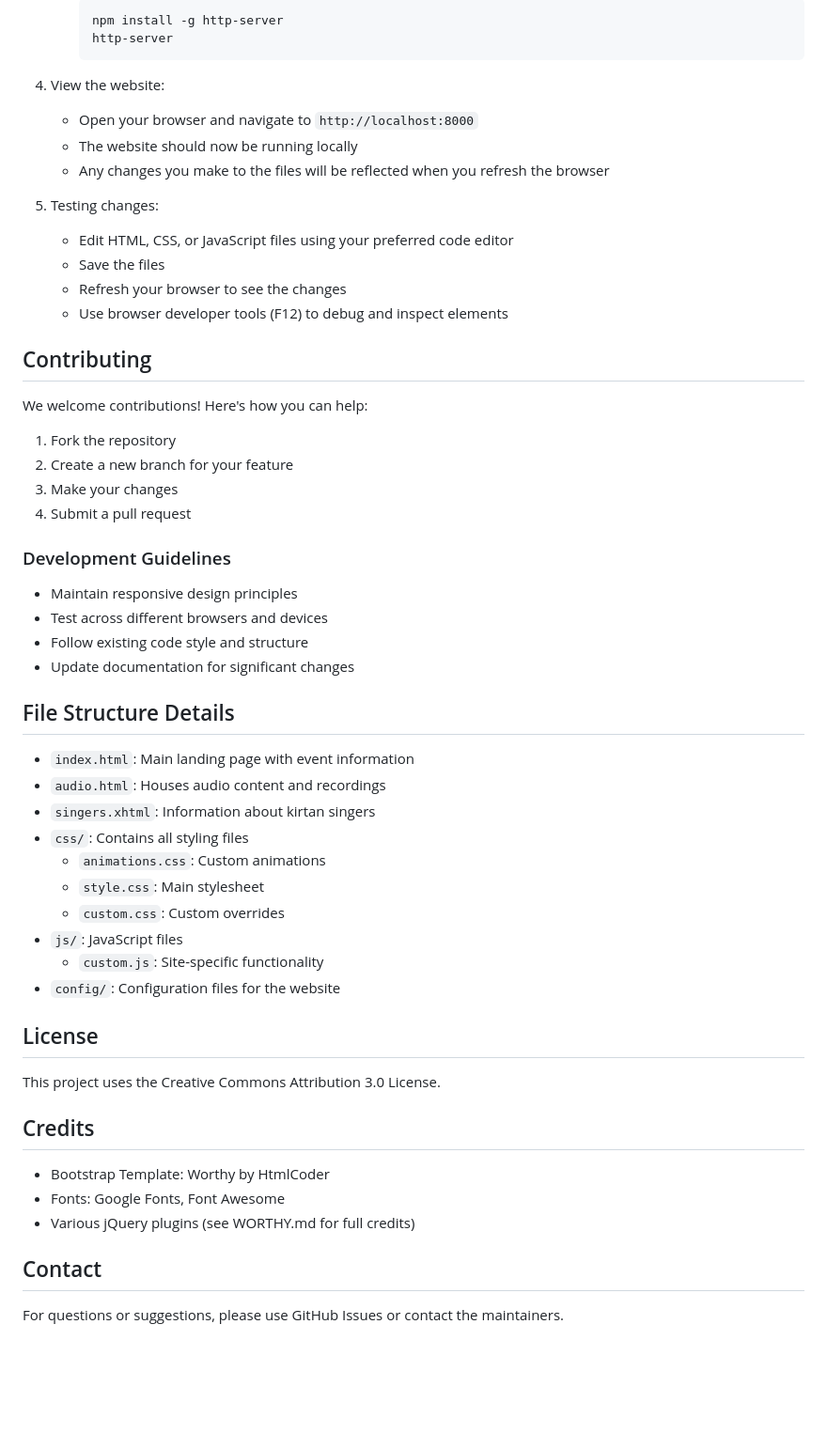
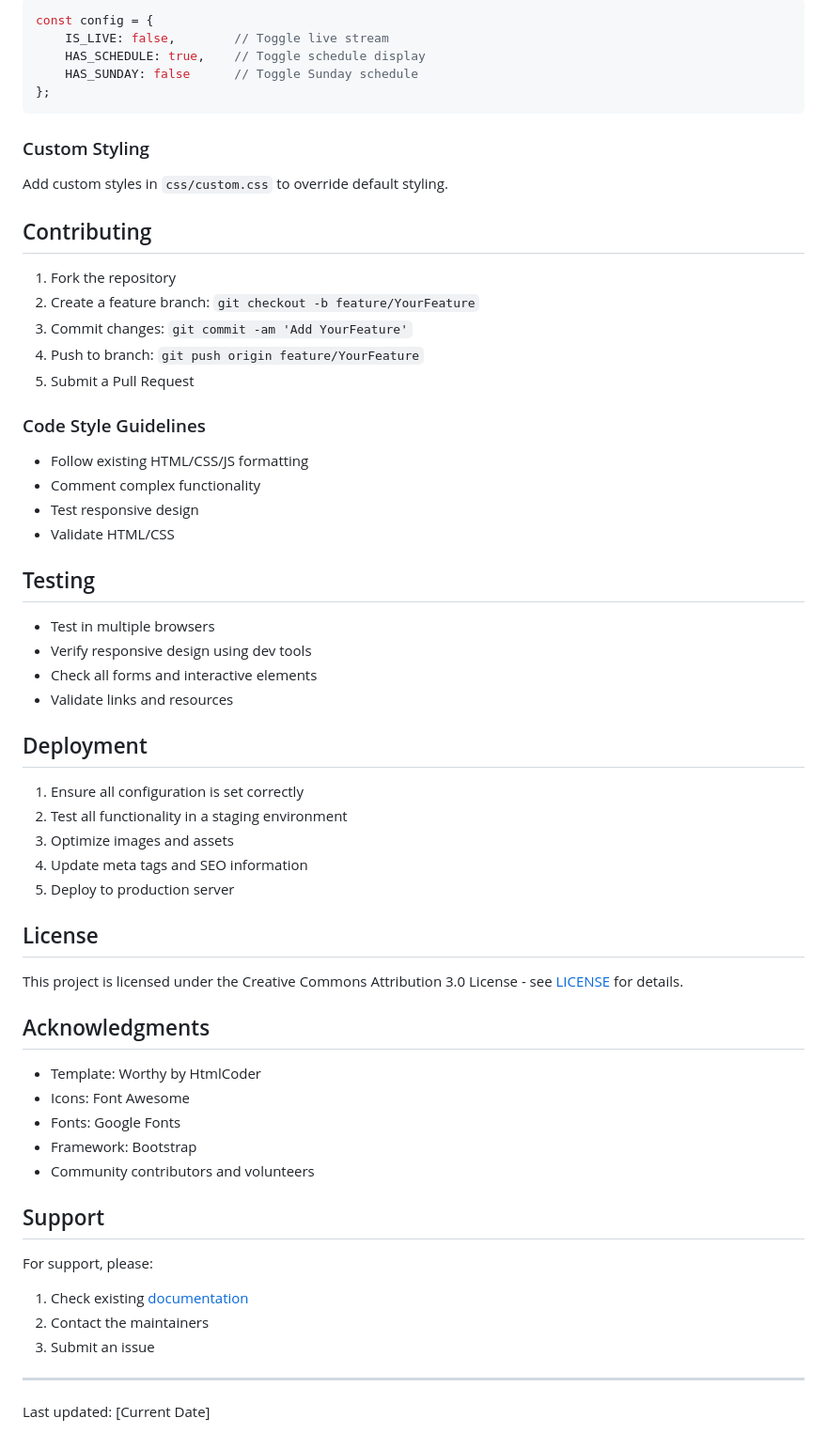
Before and after one commit to kulimela/alachuakirtan, a Markdown page: README.md, the part around one of its changes. Shown at 94% size. Drawn GitHub-style; blank space fills up the shorter version.

````diff
--- a/README.md
+++ b/README.md
@@ -66,59 +81,65 @@ alachuakirtan/
 
-     ```bash
-     npm install -g http-server
-     http-server
-     ```
+```javascript
+const config = {
+    IS_LIVE: false,        // Toggle live stream
+    HAS_SCHEDULE: true,    // Toggle schedule display
+    HAS_SUNDAY: false      // Toggle Sunday schedule
+};
+```
 
-4. View the website:
-   - Open your browser and navigate to `http://localhost:8000`
-   - The website should now be running locally
-   - Any changes you make to the files will be reflected when you refresh the browser
+### Custom Styling
 
-5. Testing changes:
-   - Edit HTML, CSS, or JavaScript files using your preferred code editor
-   - Save the files
-   - Refresh your browser to see the changes
-   - Use browser developer tools (F12) to debug and inspect elements
+Add custom styles in `css/custom.css` to override default styling.
 
 ## Contributing
 
-We welcome contributions! Here's how you can help:
+1. Fork the repository
+2. Create a feature branch: `git checkout -b feature/YourFeature`
+3. Commit changes: `git commit -am 'Add YourFeature'`
+4. Push to branch: `git push origin feature/YourFeature`
+5. Submit a Pull Request
 
-1. Fork the repository
-2. Create a new branch for your feature
-3. Make your changes
-4. Submit a pull request
+### Code Style Guidelines
 
-### Development Guidelines
+- Follow existing HTML/CSS/JS formatting
+- Comment complex functionality
+- Test responsive design
+- Validate HTML/CSS
 
-- Maintain responsive design principles
-- Test across different browsers and devices
-- Follow existing code style and structure
-- Update documentation for significant changes
+## Testing
 
-## File Structure Details
+- Test in multiple browsers
+- Verify responsive design using dev tools
+- Check all forms and interactive elements
+- Validate links and resources
 
-- `index.html`: Main landing page with event information
-- `audio.html`: Houses audio content and recordings
-- `singers.xhtml`: Information about kirtan singers
-- `css/`: Contains all styling files
-  - `animations.css`: Custom animations
-  - `style.css`: Main stylesheet
-  - `custom.css`: Custom overrides
-- `js/`: JavaScript files
-  - `custom.js`: Site-specific functionality
-- `config/`: Configuration files for the website
+## Deployment
+
+1. Ensure all configuration is set correctly
+2. Test all functionality in a staging environment
+3. Optimize images and assets
+4. Update meta tags and SEO information
+5. Deploy to production server
 
 ## License
 
-This project uses the Creative Commons Attribution 3.0 License.
+This project is licensed under the Creative Commons Attribution 3.0 License - see [LICENSE](https://creativecommons.org/licenses/by/3.0/) for details.
 
-## Credits
+## Acknowledgments
 
-- Bootstrap Template: Worthy by HtmlCoder
-- Fonts: Google Fonts, Font Awesome
-- Various jQuery plugins (see WORTHY.md for full credits)
+- Template: Worthy by HtmlCoder
+- Icons: Font Awesome
+- Fonts: Google Fonts
+- Framework: Bootstrap
+- Community contributors and volunteers
 
-## Contact
+## Support
 
-For questions or suggestions, please use GitHub Issues or contact the maintainers.
+For support, please:
+
+1. Check existing [documentation](docs/)
+2. Contact the maintainers
+3. Submit an issue
+
+---
+Last updated: [Current Date]
````
Also changed, not shown: other parts of README.md (+54 -39 lines).
